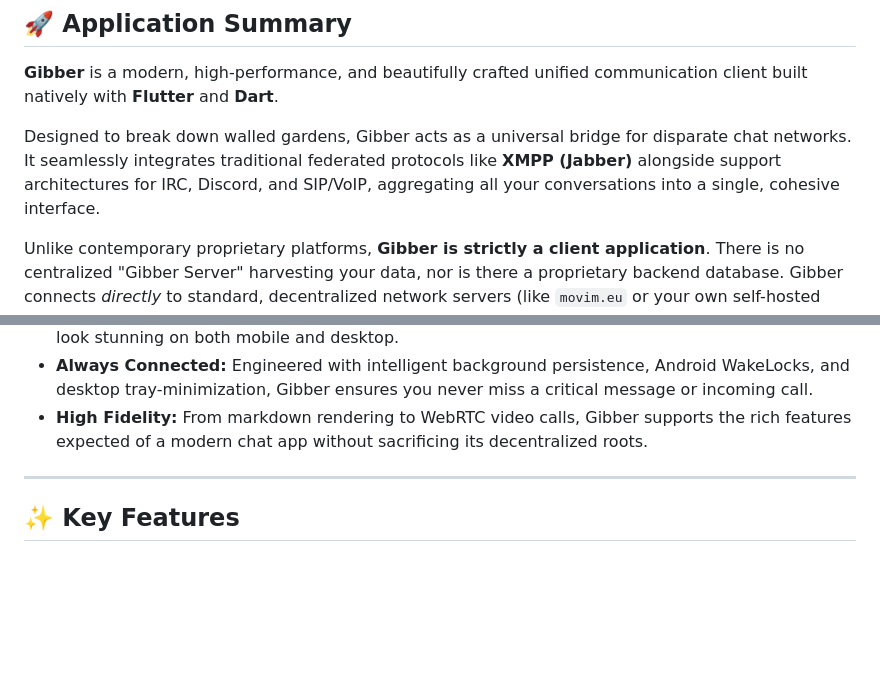
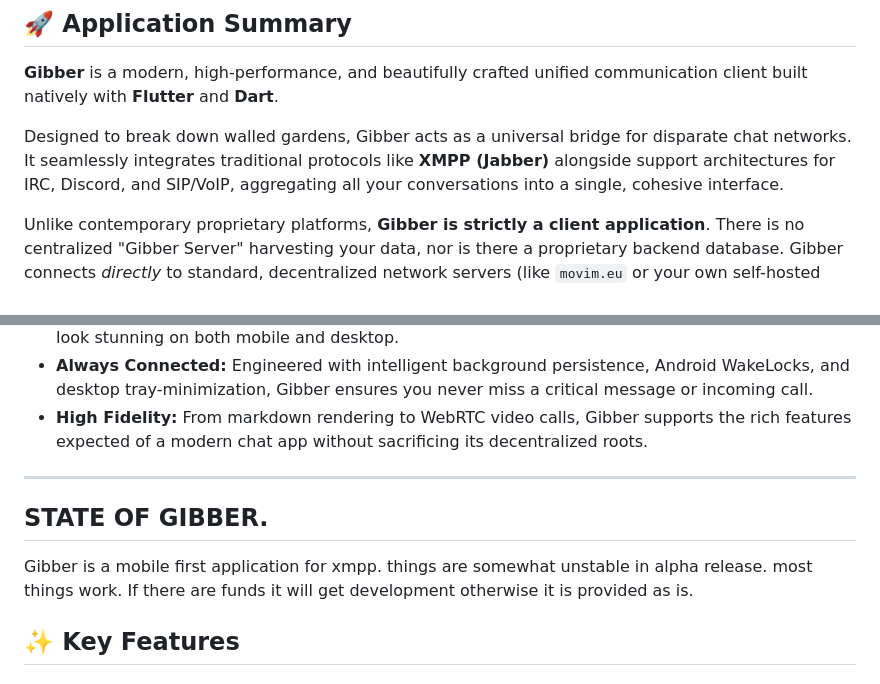
Before and after one commit to silverfox983/gibber.chat, a Markdown page: README.md, 2 parts joined by grey strips. Drawn GitHub-style; blank space fills up the shorter version.

Commit message:
Update README with state of Gibber information
Added a section about the state of Gibber, noting its alpha status and funding needs.

```diff
--- a/README.md
+++ b/README.md
@@ -15,7 +15,7 @@
 
 **Gibber** is a modern, high-performance, and beautifully crafted unified communication client built natively with **Flutter** and **Dart**.
 
-Designed to break down walled gardens, Gibber acts as a universal bridge for disparate chat networks. It seamlessly integrates traditional federated protocols like **XMPP (Jabber)** alongside support architectures for IRC, Discord, and SIP/VoIP, aggregating all your conversations into a single, cohesive interface.
+Designed to break down walled gardens, Gibber acts as a universal bridge for disparate chat networks. It seamlessly integrates traditional protocols like **XMPP (Jabber)** alongside support architectures for IRC, Discord, and SIP/VoIP, aggregating all your conversations into a single, cohesive interface.
 
 Unlike contemporary proprietary platforms, **Gibber is strictly a client application**. There is no centralized "Gibber Server" harvesting your data, nor is there a proprietary backend database. Gibber connects *directly* to standard, decentralized network servers (like `movim.eu` or your own self-hosted XMPP server), ensuring absolute data ownership, zero vendor lock-in, and uncompromising privacy for its users.
 
@@ -29,6 +29,11 @@ Unlike contemporary proprietary platforms, **Gibber is strictly a client applica
 - **High Fidelity:** From markdown rendering to WebRTC video calls, Gibber supports the rich features expected of a modern chat app without sacrificing its decentralized roots.
 
 ---
+
+## STATE OF GIBBER.
+
+Gibber is a mobile first application for xmpp. things are somewhat unstable in alpha release. most things work. If there are funds it will get development otherwise it is provided as is.
+
 
 ## ✨ Key Features
 
```
